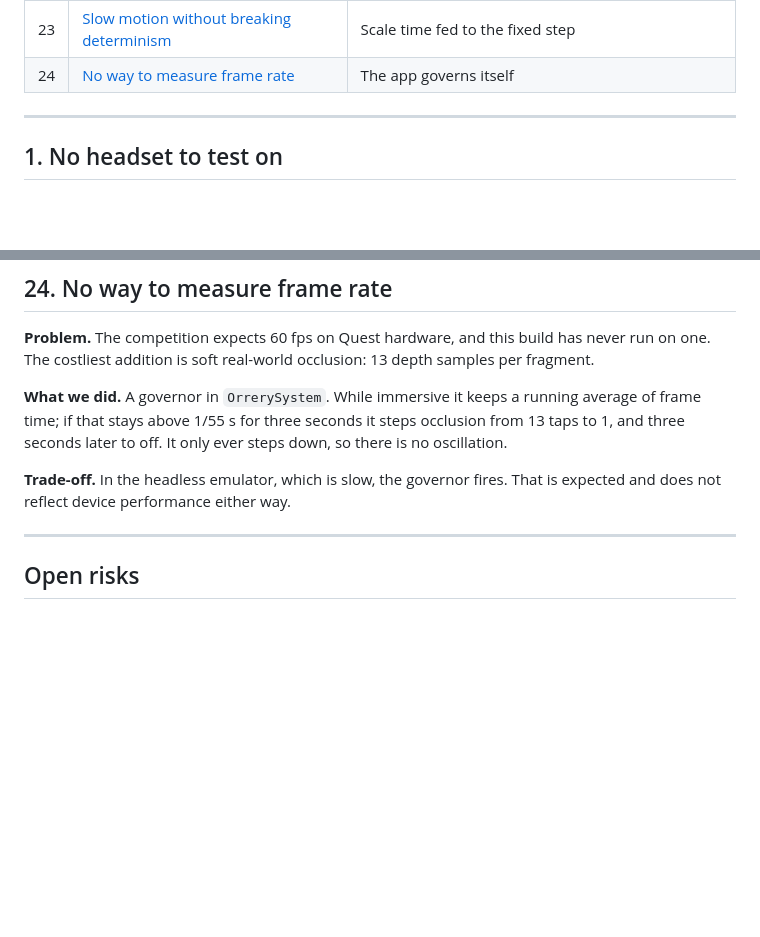
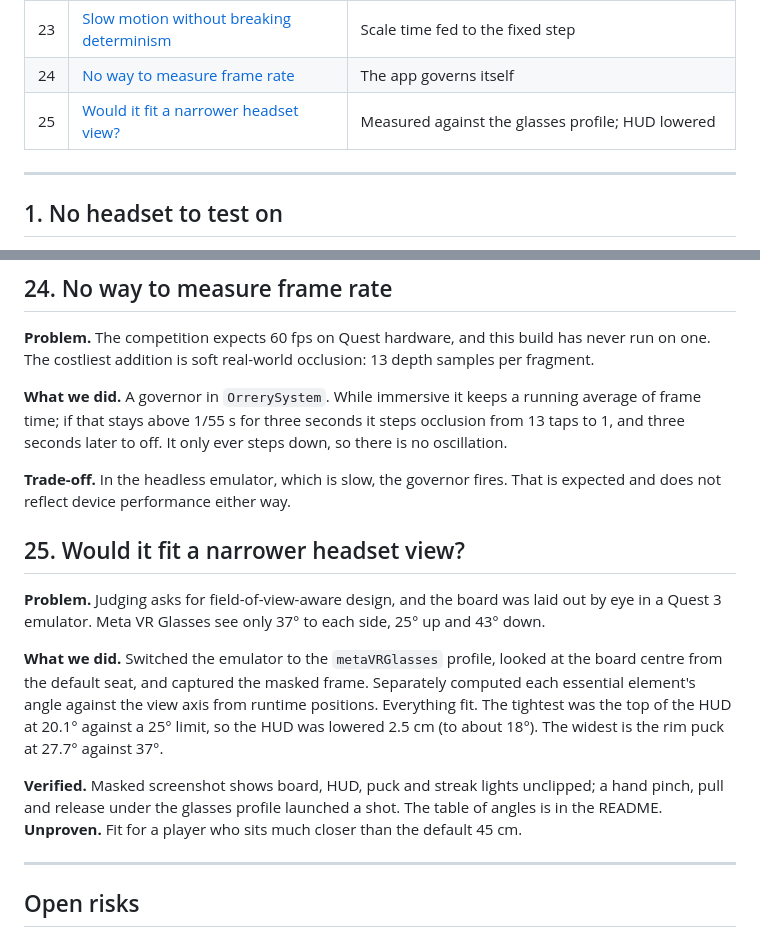
Before and after one commit to Abm32/perihelion-xr, a Markdown page: docs/ENGINEERING.md, 2 parts joined by grey strips. Rendered like a GitHub page; blank space fills up the shorter version.

```diff
--- a/docs/ENGINEERING.md
+++ b/docs/ENGINEERING.md
@@ -33,6 +33,7 @@ was verified in the IWSDK browser emulator (Quest 3 profile, emulated hands, syn
 | 22 | [A black hole without ray tracing](#22-a-black-hole-without-ray-tracing) | Three cheap layers that read as one |
 | 23 | [Slow motion without breaking determinism](#23-slow-motion-without-breaking-determinism) | Scale time fed to the fixed step |
 | 24 | [No way to measure frame rate](#24-no-way-to-measure-frame-rate) | The app governs itself |
+| 25 | [Would it fit a narrower headset view?](#25-would-it-fit-a-narrower-headset-view) | Measured against the glasses profile; HUD lowered |
 
 ---
 
@@ -326,6 +327,20 @@ to off. It only ever steps down, so there is no oscillation.
 **Trade-off.** In the headless emulator, which is slow, the governor fires. That is expected and does not
 reflect device performance either way.
 
+## 25. Would it fit a narrower headset view?
+
+**Problem.** Judging asks for field-of-view-aware design, and the board was laid out by eye in a Quest 3
+emulator. Meta VR Glasses see only 37° to each side, 25° up and 43° down.
+
+**What we did.** Switched the emulator to the `metaVRGlasses` profile, looked at the board centre from the
+default seat, and captured the masked frame. Separately computed each essential element's angle against
+the view axis from runtime positions. Everything fit. The tightest was the top of the HUD at 20.1° against
+a 25° limit, so the HUD was lowered 2.5 cm (to about 18°). The widest is the rim puck at 27.7° against 37°.
+
+**Verified.** Masked screenshot shows board, HUD, puck and streak lights unclipped; a hand pinch, pull and
+release under the glasses profile launched a shot. The table of angles is in the README.
+**Unproven.** Fit for a player who sits much closer than the default 45 cm.
+
 ---
 
 ## Open risks
```
Also changed, not shown: README.md (+29 -0 lines), docs/screens/glasses-fov-emulator.png (added), 1 other file.
